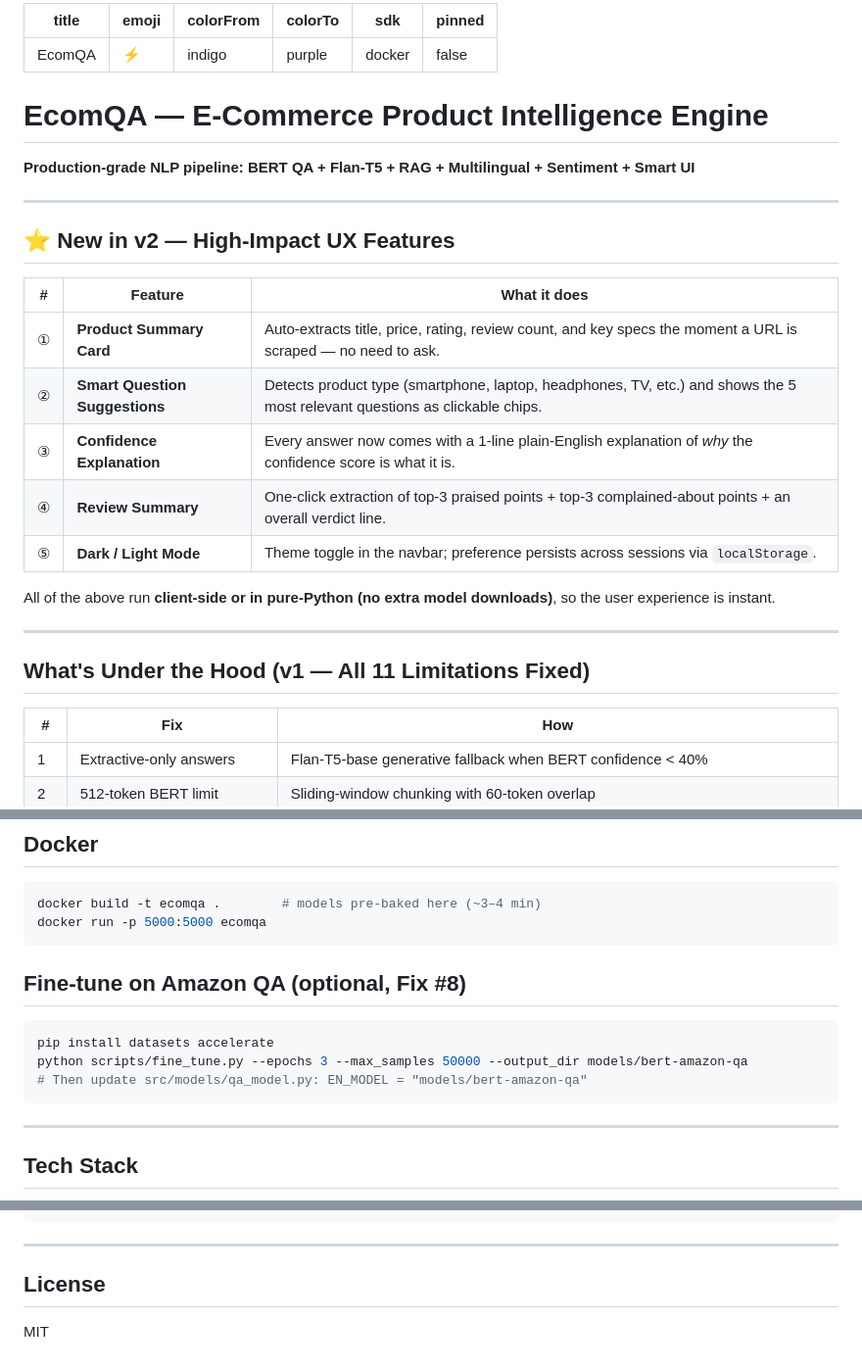
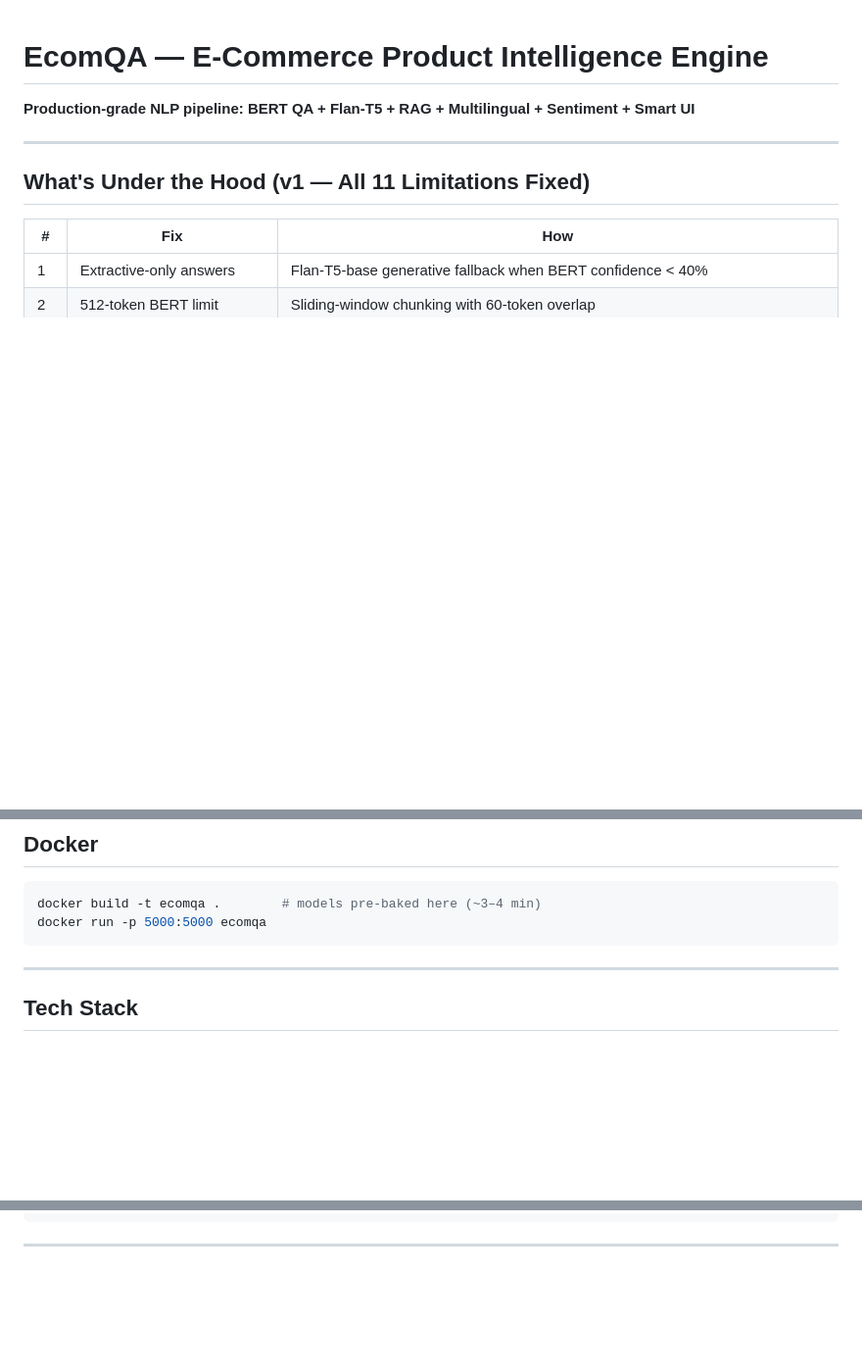
Before and after one commit to Aryan2659/ecom-qa, a Markdown page: README.md, 3 parts joined by grey strips. Shown at 98% size. Rendered like a GitHub page; blank space fills up the shorter version.

````diff
--- a/README.md
+++ b/README.md
@@ -1,29 +1,8 @@
----
-title: EcomQA
-emoji: ⚡
-colorFrom: indigo
-colorTo: purple
-sdk: docker
-pinned: false
----
+
 
 # EcomQA — E-Commerce Product Intelligence Engine
 
 **Production-grade NLP pipeline: BERT QA + Flan-T5 + RAG + Multilingual + Sentiment + Smart UI**
-
----
-
-## ⭐ New in v2 — High-Impact UX Features
-
-| # | Feature | What it does |
-|---|---------|--------------|
-| ① | **Product Summary Card** | Auto-extracts title, price, rating, review count, and key specs the moment a URL is scraped — no need to ask. |
-| ② | **Smart Question Suggestions** | Detects product type (smartphone, laptop, headphones, TV, etc.) and shows the 5 most relevant questions as clickable chips. |
-| ③ | **Confidence Explanation** | Every answer now comes with a 1-line plain-English explanation of *why* the confidence score is what it is. |
-| ④ | **Review Summary** | One-click extraction of top-3 praised points + top-3 complained-about points + an overall verdict line. |
-| ⑤ | **Dark / Light Mode** | Theme toggle in the navbar; preference persists across sessions via `localStorage`. |
-
-All of the above run **client-side or in pure-Python (no extra model downloads)**, so the user experience is instant.
 
 ---
 
@@ -104,13 +83,7 @@ docker build -t ecomqa .        # models pre-baked here (~3–4 min)
 docker run -p 5000:5000 ecomqa
 ```
 
-## Fine-tune on Amazon QA (optional, Fix #8)
 
-```bash
-pip install datasets accelerate
-python scripts/fine_tune.py --epochs 3 --max_samples 50000 --output_dir models/bert-amazon-qa
-# Then update src/models/qa_model.py: EN_MODEL = "models/bert-amazon-qa"
-```
 
 ---
 
@@ -159,7 +132,3 @@ ecom-qa-bert/
 ```
 
 ---
-
-## License
-
-MIT
````
